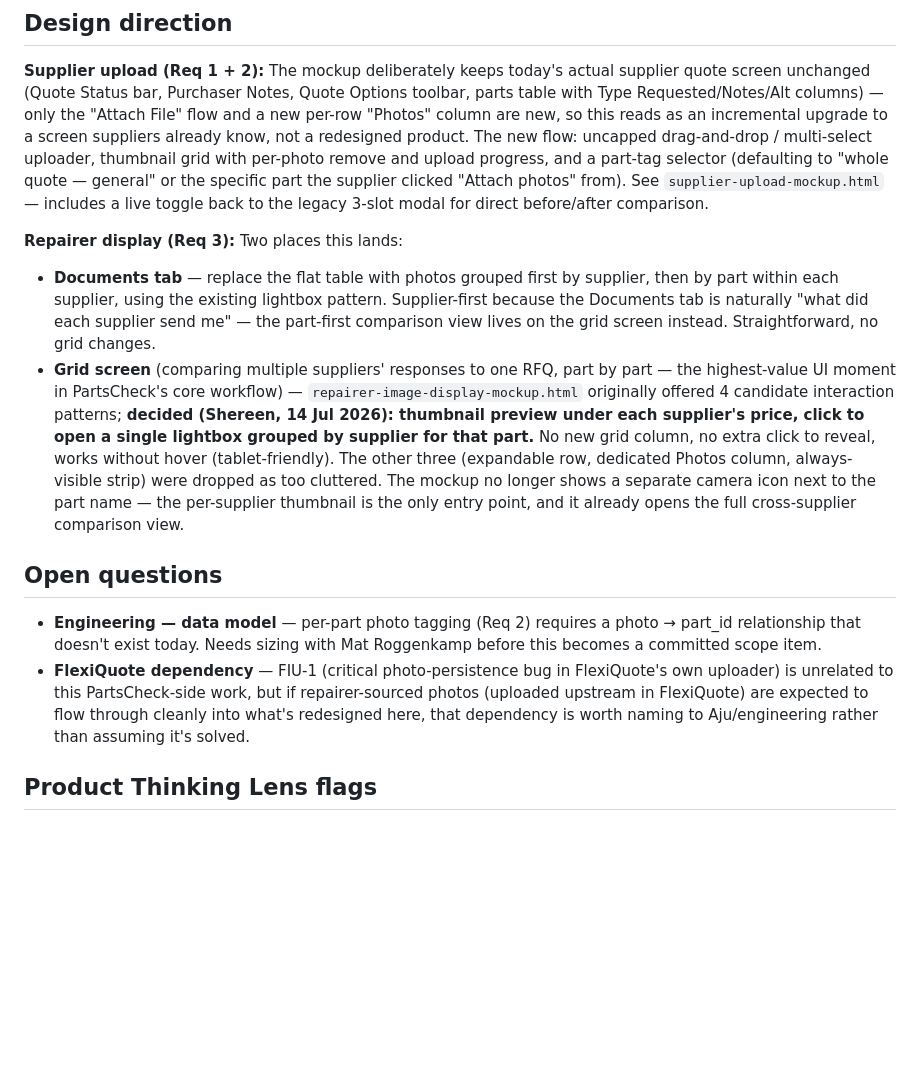
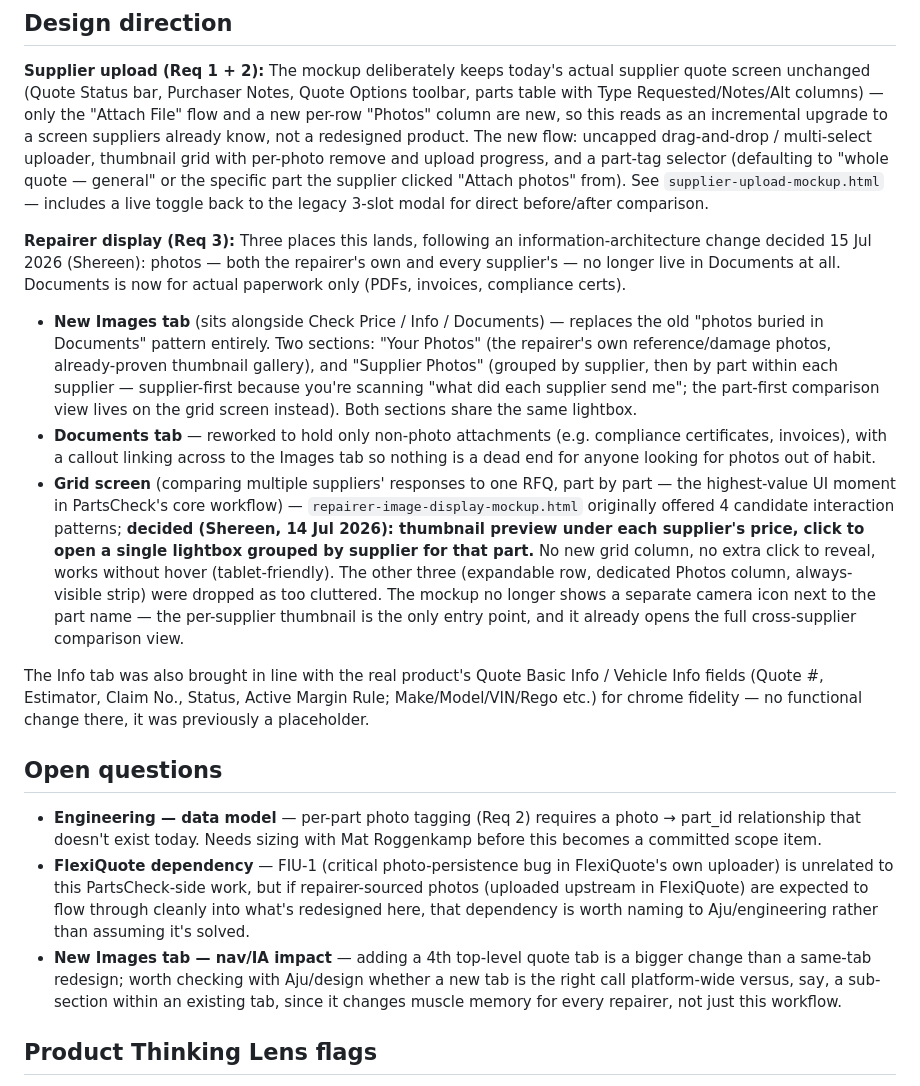
Before and after one commit to NoFluffPMSherry/Supplier-Updates, a Markdown page: design-brief.md, the part around the change. Rendered like a GitHub page; blank space fills up the shorter version.

Commit message:
Document Images tab decision and Documents tab rework in design brief

```diff
--- a/design-brief.md
+++ b/design-brief.md
@@ -31,14 +31,19 @@ Suppliers responding to an RFQ on PartsCheck are capped at exactly three file up
 
 **Supplier upload (Req 1 + 2):** The mockup deliberately keeps today's actual supplier quote screen unchanged (Quote Status bar, Purchaser Notes, Quote Options toolbar, parts table with Type Requested/Notes/Alt columns) — only the "Attach File" flow and a new per-row "Photos" column are new, so this reads as an incremental upgrade to a screen suppliers already know, not a redesigned product. The new flow: uncapped drag-and-drop / multi-select uploader, thumbnail grid with per-photo remove and upload progress, and a part-tag selector (defaulting to "whole quote — general" or the specific part the supplier clicked "Attach photos" from). See `supplier-upload-mockup.html` — includes a live toggle back to the legacy 3-slot modal for direct before/after comparison.
 
-**Repairer display (Req 3):** Two places this lands:
-- **Documents tab** — replace the flat table with photos grouped first by supplier, then by part within each supplier, using the existing lightbox pattern. Supplier-first because the Documents tab is naturally "what did each supplier send me" — the part-first comparison view lives on the grid screen instead. Straightforward, no grid changes.
+**Repairer display (Req 3):** Three places this lands, following an information-architecture change decided 15 Jul 2026 (Shereen): photos — both the repairer's own and every supplier's — no longer live in Documents at all. Documents is now for actual paperwork only (PDFs, invoices, compliance certs).
+
+- **New Images tab** (sits alongside Check Price / Info / Documents) — replaces the old "photos buried in Documents" pattern entirely. Two sections: "Your Photos" (the repairer's own reference/damage photos, already-proven thumbnail gallery), and "Supplier Photos" (grouped by supplier, then by part within each supplier — supplier-first because you're scanning "what did each supplier send me"; the part-first comparison view lives on the grid screen instead). Both sections share the same lightbox.
+- **Documents tab** — reworked to hold only non-photo attachments (e.g. compliance certificates, invoices), with a callout linking across to the Images tab so nothing is a dead end for anyone looking for photos out of habit.
 - **Grid screen** (comparing multiple suppliers' responses to one RFQ, part by part — the highest-value UI moment in PartsCheck's core workflow) — `repairer-image-display-mockup.html` originally offered 4 candidate interaction patterns; **decided (Shereen, 14 Jul 2026): thumbnail preview under each supplier's price, click to open a single lightbox grouped by supplier for that part.** No new grid column, no extra click to reveal, works without hover (tablet-friendly). The other three (expandable row, dedicated Photos column, always-visible strip) were dropped as too cluttered. The mockup no longer shows a separate camera icon next to the part name — the per-supplier thumbnail is the only entry point, and it already opens the full cross-supplier comparison view.
+
+The Info tab was also brought in line with the real product's Quote Basic Info / Vehicle Info fields (Quote #, Estimator, Claim No., Status, Active Margin Rule; Make/Model/VIN/Rego etc.) for chrome fidelity — no functional change there, it was previously a placeholder.
 
 ## Open questions
 
 - **Engineering — data model** — per-part photo tagging (Req 2) requires a photo → part_id relationship that doesn't exist today. Needs sizing with Mat Roggenkamp before this becomes a committed scope item.
 - **FlexiQuote dependency** — FIU-1 (critical photo-persistence bug in FlexiQuote's own uploader) is unrelated to this PartsCheck-side work, but if repairer-sourced photos (uploaded upstream in FlexiQuote) are expected to flow through cleanly into what's redesigned here, that dependency is worth naming to Aju/engineering rather than assuming it's solved.
+- **New Images tab — nav/IA impact** — adding a 4th top-level quote tab is a bigger change than a same-tab redesign; worth checking with Aju/design whether a new tab is the right call platform-wide versus, say, a sub-section within an existing tab, since it changes muscle memory for every repairer, not just this workflow.
 
 ## Product Thinking Lens flags
 
```
